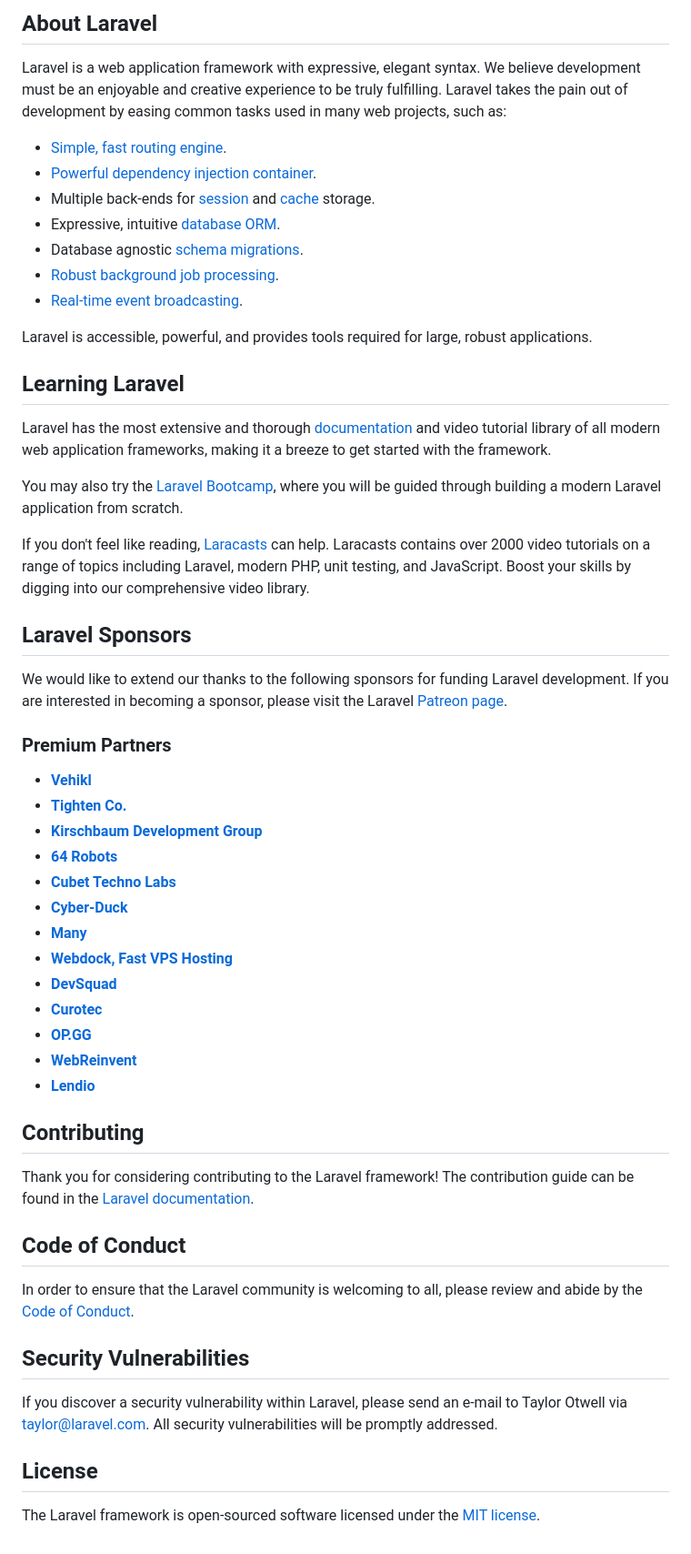
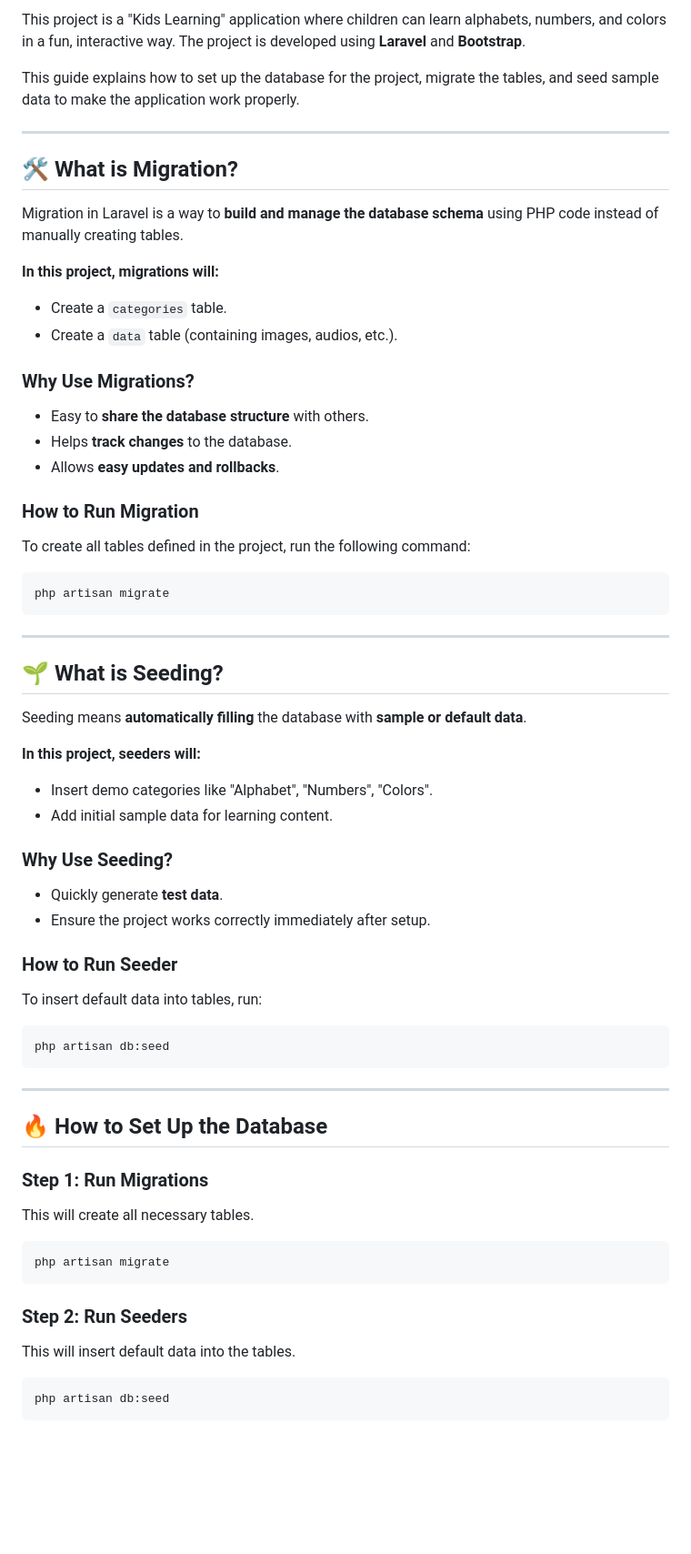
Before and after one commit to AlaeC/Preschool, a Markdown page: README.md, the part around the change printed below. Shown: that part at 91% size. Drawn GitHub-style; blank space fills up the shorter version.

````diff
--- a/README.md
+++ b/README.md
@@ -9,58 +4,74 @@
 
-## About Laravel
+This project is a "Kids Learning" application where children can learn alphabets, numbers, and colors in a fun, interactive way. The project is developed using **Laravel** and **Bootstrap**.
 
-Laravel is a web application framework with expressive, elegant syntax. We believe development must be an enjoyable and creative experience to be truly fulfilling. Laravel takes the pain out of development by easing common tasks used in many web projects, such as:
+This guide explains how to set up the database for the project, migrate the tables, and seed sample data to make the application work properly.
 
-- [Simple, fast routing engine](https://laravel.com/docs/routing).
-- [Powerful dependency injection container](https://laravel.com/docs/container).
-- Multiple back-ends for [session](https://laravel.com/docs/session) and [cache](https://laravel.com/docs/cache) storage.
-- Expressive, intuitive [database ORM](https://laravel.com/docs/eloquent).
-- Database agnostic [schema migrations](https://laravel.com/docs/migrations).
-- [Robust background job processing](https://laravel.com/docs/queues).
-- [Real-time event broadcasting](https://laravel.com/docs/broadcasting).
+---
 
-Laravel is accessible, powerful, and provides tools required for large, robust applications.
+## 🛠️ What is Migration?
 
-## Learning Laravel
+Migration in Laravel is a way to **build and manage the database schema** using PHP code instead of manually creating tables.
 
-Laravel has the most extensive and thorough [documentation](https://laravel.com/docs) and video tutorial library of all modern web application frameworks, making it a breeze to get started with the framework.
+**In this project, migrations will:**
 
-You may also try the [Laravel Bootcamp](https://bootcamp.laravel.com), where you will be guided through building a modern Laravel application from scratch.
+-   Create a `categories` table.
+-   Create a `data` table (containing images, audios, etc.).
 
-If you don't feel like reading, [Laracasts](https://laracasts.com) can help. Laracasts contains over 2000 video tutorials on a range of topics including Laravel, modern PHP, unit testing, and JavaScript. Boost your skills by digging into our comprehensive video library.
+### Why Use Migrations?
 
-## Laravel Sponsors
+-   Easy to **share the database structure** with others.
+-   Helps **track changes** to the database.
+-   Allows **easy updates and rollbacks**.
 
-We would like to extend our thanks to the following sponsors for funding Laravel development. If you are interested in becoming a sponsor, please visit the Laravel [Patreon page](https://patreon.com/taylorotwell).
+### How to Run Migration
 
-### Premium Partners
+To create all tables defined in the project, run the following command:
 
-- **[Vehikl](https://vehikl.com/)**
-- **[Tighten Co.](https://tighten.co)**
-- **[Kirschbaum Development Group](https://kirschbaumdevelopment.com)**
-- **[64 Robots](https://64robots.com)**
-- **[Cubet Techno Labs](https://cubettech.com)**
-- **[Cyber-Duck](https://cyber-duck.co.uk)**
-- **[Many](https://www.many.co.uk)**
-- **[Webdock, Fast VPS Hosting](https://www.webdock.io/en)**
-- **[DevSquad](https://devsquad.com)**
-- **[Curotec](https://www.curotec.com/services/technologies/laravel/)**
-- **[OP.GG](https://op.gg)**
-- **[WebReinvent](https://webreinvent.com/?utm_source=laravel&utm_medium=github&utm_campaign=patreon-sponsors)**
-- **[Lendio](https://lendio.com)**
+```bash
+php artisan migrate
+```
 
-## Contributing
+---
 
-Thank you for considering contributing to the Laravel framework! The contribution guide can be found in the [Laravel documentation](https://laravel.com/docs/contributions).
+## 🌱 What is Seeding?
 
-## Code of Conduct
+Seeding means **automatically filling** the database with **sample or default data**.
 
-In order to ensure that the Laravel community is welcoming to all, please review and abide by the [Code of Conduct](https://laravel.com/docs/contributions#code-of-conduct).
+**In this project, seeders will:**
 
-## Security Vulnerabilities
+-   Insert demo categories like "Alphabet", "Numbers", "Colors".
+-   Add initial sample data for learning content.
 
-If you discover a security vulnerability within Laravel, please send an e-mail to Taylor Otwell via [taylor@laravel.com](mailto:taylor@laravel.com). All security vulnerabilities will be promptly addressed.
+### Why Use Seeding?
 
-## License
+-   Quickly generate **test data**.
+-   Ensure the project works correctly immediately after setup.
 
-The Laravel framework is open-sourced software licensed under the [MIT license](https://opensource.org/licenses/MIT).
+### How to Run Seeder
+
+To insert default data into tables, run:
+
+```bash
+php artisan db:seed
+```
+
+---
+
+## 🔥 How to Set Up the Database
+
+### Step 1: Run Migrations
+
+This will create all necessary tables.
+
+```bash
+php artisan migrate
+```
+
+### Step 2: Run Seeders
+
+This will insert default data into the tables.
+
+```bash
+php artisan db:seed
+```
+
````
Also changed, not shown: other parts of README.md (+64 -7 lines).
